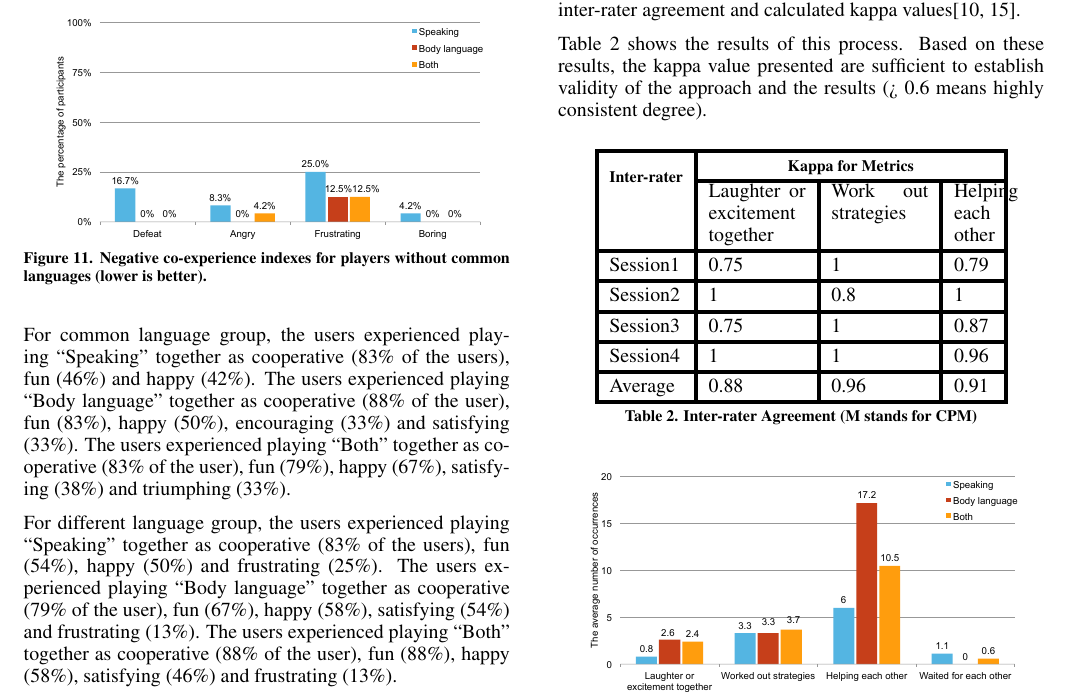
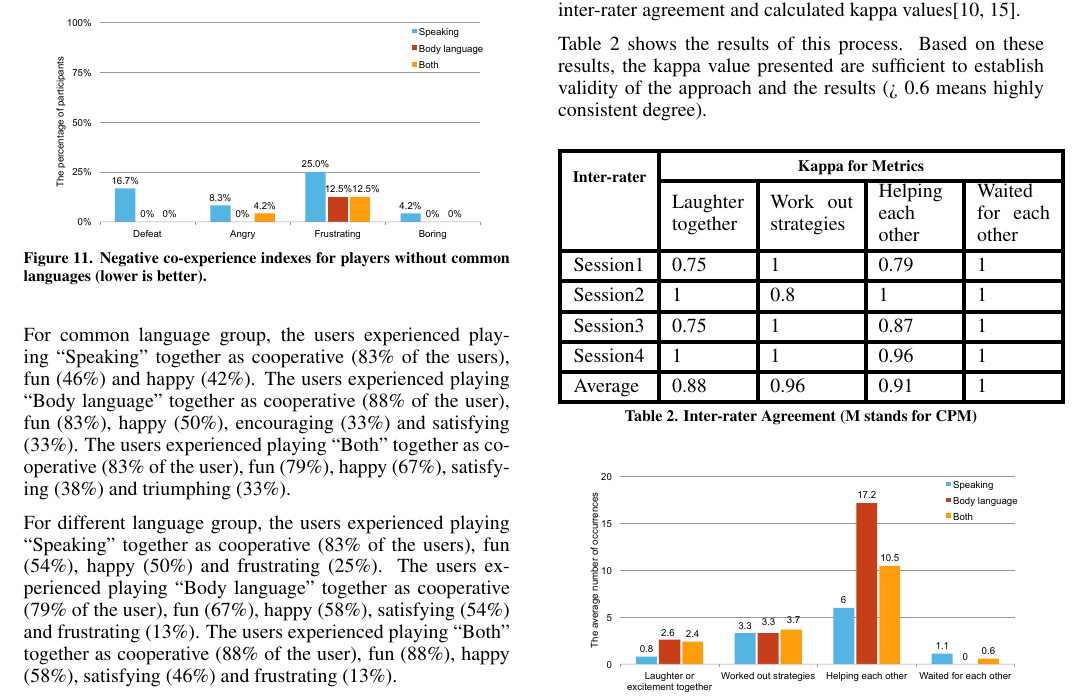
Before and after one commit to fineday32/ACE14_BodyLanguage, a LaTeX document (ACE14_BodyLanguage_paper/ace-bodylanguage.tex, which reads ACE14_BodyLanguage_paper/Section/UserStudy.tex): part of page 6 of 10, cut so that both start at the same text. Compiled offline with pdfLaTeX.

Commit message:
change table and images

```diff
--- a/ACE14_BodyLanguage_paper/Section/UserStudy.tex
+++ b/ACE14_BodyLanguage_paper/Section/UserStudy.tex
@@ -254,44 +254,45 @@ Table~\ref{tab:KappaValue} shows the results of this process. Based on these res
 \renewcommand\arraystretch{1.2}
   \centering
   \begin{tabular}{
-  !{\vrule width2pt}p{0.15\columnwidth}
-  !{\vrule width2pt}p{0.2\columnwidth}
-  !{\vrule width2pt}p{0.2\columnwidth}
+  !{\vrule width2pt}m{0.15\columnwidth}
+  !{\vrule width2pt}m{0.15\columnwidth}
+  !{\vrule width2pt}m{0.17\columnwidth}
   % !{\vrule width2pt}p{0.15\columnwidth}
   % !{\vrule width2pt}p{0.08\columnwidth}
   % !{\vrule width2pt}p{0.08\columnwidth}
   %!{\vrule width2pt}p{0.08\columnwidth}
   %!{\vrule width2pt}p{0.08\columnwidth}
   %!{\vrule width2pt}p{0.08\columnwidth}
-  !{\vrule width2pt}p{0.08\columnwidth}
+  !{\vrule width2pt}m{0.15\columnwidth}
+  !{\vrule width2pt}m{0.15\columnwidth}
   !{\vrule width2pt}}
     \Xhline{2pt}
     \multicolumn{1}
     {!{\vrule width2pt}c!{\vrule width2pt}}
     {\tabhead{\multirow{2}{*}{Inter-rater}}} &
     %\multicolumn{6}
-    \multicolumn{3}
+    \multicolumn{4}
     {c!{\vrule width2pt}}
     {\centering\tabhead{Kappa for Metrics}} \\
-    \Xcline{2-4}{2pt}
+    \Xcline{2-5}{2pt}
     % \hline
     %& M1 & M2 & M3 & M4 & M5 & M6 \\
-     & Laughter or excitement together & Work out strategies & Helping each other\\
+     & Laughter together & Work out strategies & Helping each other & Waited for each other\\
     \Xhline{2pt}
     %Session1 & 0.75 & 1 & 0.79 & - & 1 & - \\
-    Session1 & 0.75 & 1 & 0.79 \\
+    Session1 & 0.75 & 1 & 0.79 & 1\\
     \Xhline{2pt}
     %Session2 & 1 & 0.8 & 1 & - & 1 & - \\
-    Session2 & 1 & 0.8 & 1 \\
+    Session2 & 1 & 0.8 & 1 & 1\\
     \Xhline{2pt}
     %Session3 & 0.75 & 1 & 0.87 & - & 1 & - \\
-    Session3 & 0.75 & 1 & 0.87 \\
+    Session3 & 0.75 & 1 & 0.87 & 1\\
     \Xhline{2pt}
     %Session4 & 1 & 1 & 0.96 & - & 1 & - \\
-    Session4 & 1 & 1 & 0.96 \\
+    Session4 & 1 & 1 & 0.96 & 1\\
     \Xhline{2pt}
     %Average & 0.88 & 0.96 & 0.91 & - & 1 & - \\
-    Average & 0.88 & 0.96 & 0.91 \\
+    Average & 0.88 & 0.96 & 0.91 & 1\\
     \Xhline{2pt}
   \end{tabular}
   \caption{Inter-rater Agreement (M stands for CPM)}
```
Also changed, not shown: ACE14_BodyLanguage_paper/Figures/US_FQ_Com.pdf, ACE14_BodyLanguage_paper/Figures/US_FQ_Dif.pdf.
